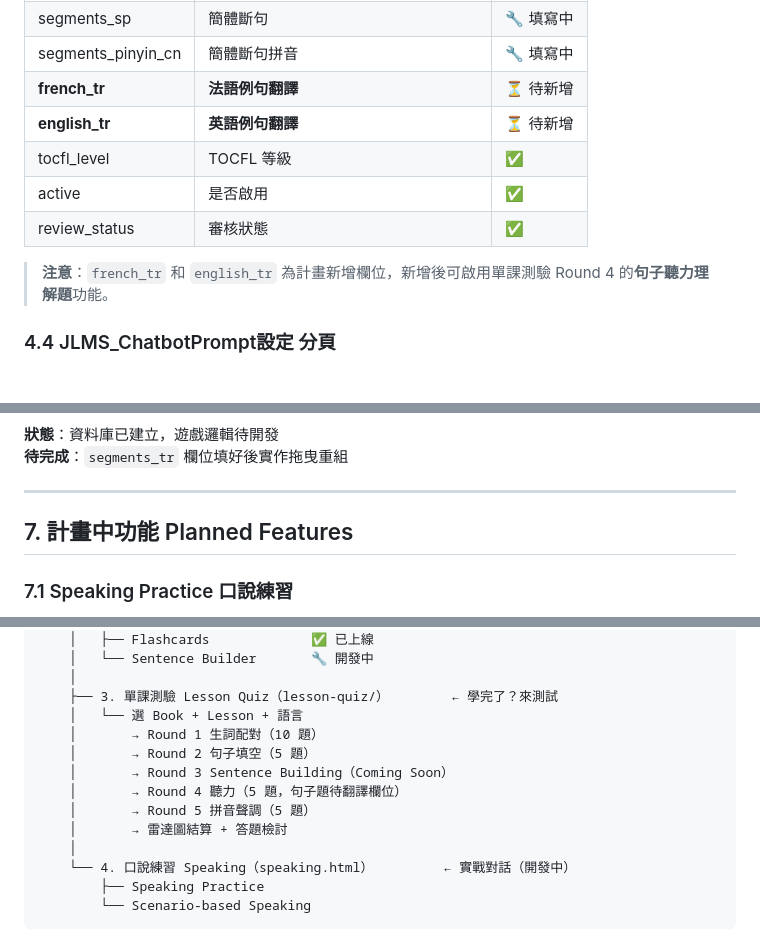
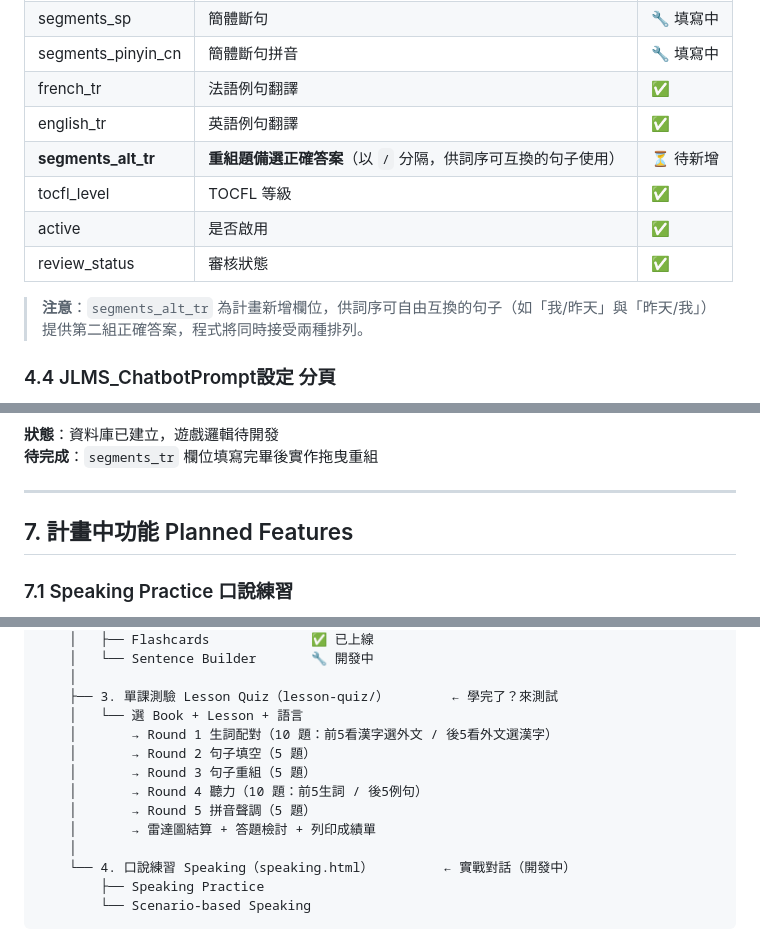
Before and after one commit to JLMSTW/JLMS-Chinois-de-la-vie-quotidienne, a Markdown page: docs/SPEC.md, 3 parts joined by grey strips. GitHub-like rendering.

```diff
--- a/docs/SPEC.md
+++ b/docs/SPEC.md
@@ -236,13 +236,14 @@ JLMS-Chinois-de-la-vie-quotidienne/
 | pinyin_cn | 中國拼音 | ✅ |
 | segments_sp | 簡體斷句 | 🔧 填寫中 |
 | segments_pinyin_cn | 簡體斷句拼音 | 🔧 填寫中 |
-| **french_tr** | **法語例句翻譯** | ⏳ 待新增 |
-| **english_tr** | **英語例句翻譯** | ⏳ 待新增 |
+| french_tr | 法語例句翻譯 | ✅ |
+| english_tr | 英語例句翻譯 | ✅ |
+| **segments_alt_tr** | **重組題備選正確答案**（以 `/` 分隔，供詞序可互換的句子使用） | ⏳ 待新增 |
 | tocfl_level | TOCFL 等級 | ✅ |
 | active | 是否啟用 | ✅ |
 | review_status | 審核狀態 | ✅ |
 
-> **注意**：`french_tr` 和 `english_tr` 為計畫新增欄位，新增後可啟用單課測驗 Round 4 的**句子聽力理解題**功能。
+> **注意**：`segments_alt_tr` 為計畫新增欄位，供詞序可自由互換的句子（如「我/昨天」與「昨天/我」）提供第二組正確答案，程式將同時接受兩種排列。
 
 ### 4.4 JLMS_ChatbotPrompt設定 分頁
 
@@ -407,6 +401,6 @@ JLMS-Chinois-de-la-vie-quotidienne/
 
 **狀態**：資料庫已建立，遊戲邏輯待開發
-**待完成**：`segments_tr` 欄位填好後實作拖曳重組
+**待完成**：`segments_tr` 欄位填寫完畢後實作拖曳重組
 
 ---
 
@@ -485,12 +479,12 @@ JLMS-Chinois-de-la-vie-quotidienne/
     │
     ├── 3. 單課測驗 Lesson Quiz（lesson-quiz/）        ← 學完了？來測試
     │   └── 選 Book + Lesson + 語言
-    │       → Round 1 生詞配對（10 題）
+    │       → Round 1 生詞配對（10 題：前5看漢字選外文 / 後5看外文選漢字）
     │       → Round 2 句子填空（5 題）
-    │       → Round 3 Sentence Building（Coming Soon）
-    │       → Round 4 聽力（5 題，句子題待翻譯欄位）
+    │       → Round 3 句子重組（5 題）
+    │       → Round 4 聽力（10 題：前5生詞 / 後5例句）
     │       → Round 5 拼音聲調（5 題）
-    │       → 雷達圖結算 + 答題檢討
+    │       → 雷達圖結算 + 答題檢討 + 列印成績單
     │
     └── 4. 口說練習 Speaking（speaking.html）         ← 實戰對話（開發中）
         ├── Speaking Practice
```
Also changed, not shown: other parts of docs/SPEC.md (+32 -38 lines).
